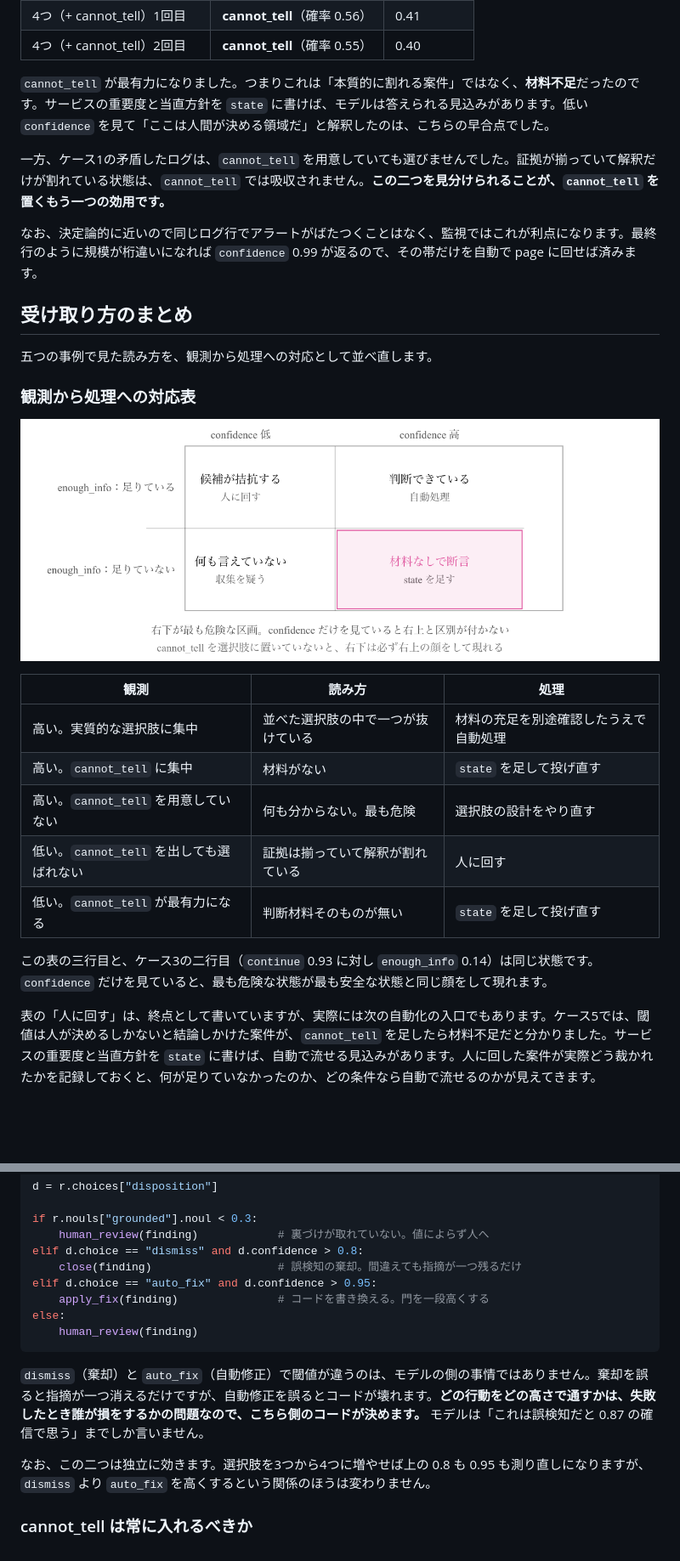
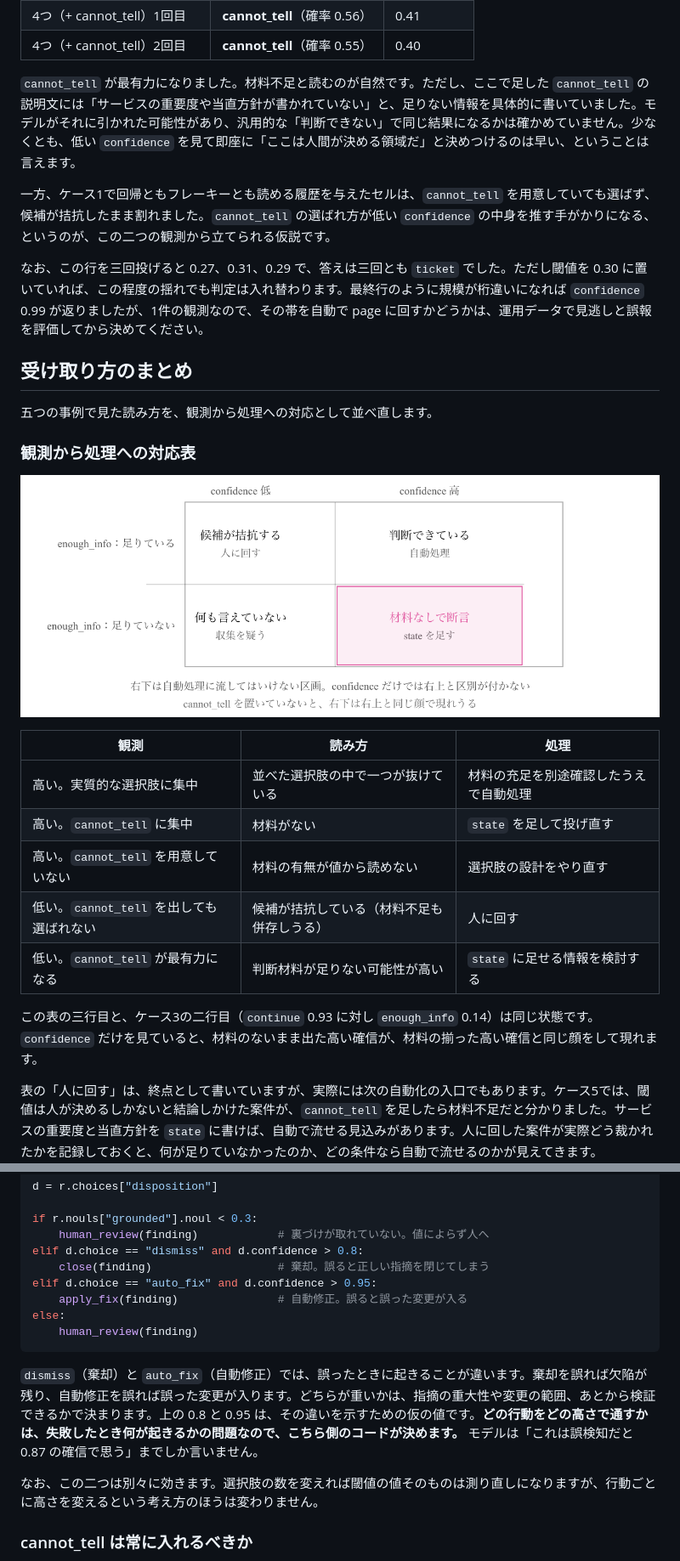
Before and after one commit to uehaj/zenn-articles, a Markdown page: articles/jev-confidence-dispatch.md, 2 parts joined by grey strips. Shown at 85% size. Rendered like a GitHub page; pictures changed too: images/jev-conf-summary-map.png; blank space fills up the shorter version.

````diff
--- a/articles/jev-confidence-dispatch.md
+++ b/articles/jev-confidence-dispatch.md
@@ -545,11 +551,11 @@ else:
 | 4つ（+ cannot_tell）1回目 | **cannot_tell**（確率 0.56） | 0.41 |
 | 4つ（+ cannot_tell）2回目 | **cannot_tell**（確率 0.55） | 0.40 |
 
-`cannot_tell` が最有力になりました。つまりこれは「本質的に割れる案件」ではなく、**材料不足**だったのです。サービスの重要度と当直方針を `state` に書けば、モデルは答えられる見込みがあります。低い `confidence` を見て「ここは人間が決める領域だ」と解釈したのは、こちらの早合点でした。
+`cannot_tell` が最有力になりました。材料不足と読むのが自然です。ただし、ここで足した `cannot_tell` の説明文には「サービスの重要度や当直方針が書かれていない」と、足りない情報を具体的に書いていました。モデルがそれに引かれた可能性があり、汎用的な「判断できない」で同じ結果になるかは確かめていません。少なくとも、低い `confidence` を見て即座に「ここは人間が決める領域だ」と決めつけるのは早い、ということは言えます。
 
-一方、ケース1の矛盾したログは、`cannot_tell` を用意していても選びませんでした。証拠が揃っていて解釈だけが割れている状態は、`cannot_tell` では吸収されません。**この二つを見分けられることが、`cannot_tell` を置くもう一つの効用です。**
+一方、ケース1で回帰ともフレーキーとも読める履歴を与えたセルは、`cannot_tell` を用意していても選ばず、候補が拮抗したまま割れました。`cannot_tell` の選ばれ方が低い `confidence` の中身を推す手がかりになる、というのが、この二つの観測から立てられる仮説です。
 
-なお、決定論的に近いので同じログ行でアラートがばたつくことはなく、監視ではこれが利点になります。最終行のように規模が桁違いになれば `confidence` 0.99 が返るので、その帯だけを自動で page に回せば済みます。
+なお、この行を三回投げると 0.27、0.31、0.29 で、答えは三回とも `ticket` でした。ただし閾値を 0.30 に置いていれば、この程度の揺れでも判定は入れ替わります。最終行のように規模が桁違いになれば `confidence` 0.99 が返りましたが、1件の観測なので、その帯を自動で page に回すかどうかは、運用データで見逃しと誤報を評価してから決めてください。
 
 ## 受け取り方のまとめ
 
@@ -563,11 +569,11 @@ else:
 |---|---|---|
 | 高い。実質的な選択肢に集中 | 並べた選択肢の中で一つが抜けている | 材料の充足を別途確認したうえで自動処理 |
 | 高い。`cannot_tell` に集中 | 材料がない | `state` を足して投げ直す |
-| 高い。`cannot_tell` を用意していない | 何も分からない。最も危険 | 選択肢の設計をやり直す |
-| 低い。`cannot_tell` を出しても選ばれない | 証拠は揃っていて解釈が割れている | 人に回す |
-| 低い。`cannot_tell` が最有力になる | 判断材料そのものが無い | `state` を足して投げ直す |
+| 高い。`cannot_tell` を用意していない | 材料の有無が値から読めない | 選択肢の設計をやり直す |
+| 低い。`cannot_tell` を出しても選ばれない | 候補が拮抗している（材料不足も併存しうる） | 人に回す |
+| 低い。`cannot_tell` が最有力になる | 判断材料が足りない可能性が高い | `state` に足せる情報を検討する |
 
-この表の三行目と、ケース3の二行目（`continue` 0.93 に対し `enough_info` 0.14）は同じ状態です。`confidence` だけを見ていると、最も危険な状態が最も安全な状態と同じ顔をして現れます。
+この表の三行目と、ケース3の二行目（`continue` 0.93 に対し `enough_info` 0.14）は同じ状態です。`confidence` だけを見ていると、材料のないまま出た高い確信が、材料の揃った高い確信と同じ顔をして現れます。
 
 表の「人に回す」は、終点として書いていますが、実際には次の自動化の入口でもあります。ケース5では、閾値は人が決めるしかないと結論しかけた案件が、`cannot_tell` を足したら材料不足だと分かりました。サービスの重要度と当直方針を `state` に書けば、自動で流せる見込みがあります。人に回した案件が実際どう裁かれたかを記録しておくと、何が足りていなかったのか、どの条件なら自動で流せるのかが見えてきます。
 
@@ -595,16 +601,16 @@ d = r.choices["disposition"]
 if r.nouls["grounded"].noul < 0.3:
     human_review(finding)            # 裏づけが取れていない。値によらず人へ
 elif d.choice == "dismiss" and d.confidence > 0.8:
-    close(finding)                   # 誤検知の棄却。間違えても指摘が一つ残るだけ
+    close(finding)                   # 棄却。誤ると正しい指摘を閉じてしまう
 elif d.choice == "auto_fix" and d.confidence > 0.95:
-    apply_fix(finding)               # コードを書き換える。門を一段高くする
+    apply_fix(finding)               # 自動修正。誤ると誤った変更が入る
 else:
     human_review(finding)
 ```
 
-`dismiss`（棄却）と `auto_fix`（自動修正）で閾値が違うのは、モデルの側の事情ではありません。棄却を誤ると指摘が一つ消えるだけですが、自動修正を誤るとコードが壊れます。**どの行動をどの高さで通すかは、失敗したとき誰が損をするかの問題なので、こちら側のコードが決めます。** モデルは「これは誤検知だと 0.87 の確信で思う」までしか言いません。
+`dismiss`（棄却）と `auto_fix`（自動修正）では、誤ったときに起きることが違います。棄却を誤れば欠陥が残り、自動修正を誤れば誤った変更が入ります。どちらが重いかは、指摘の重大性や変更の範囲、あとから検証できるかで決まります。上の 0.8 と 0.95 は、その違いを示すための仮の値です。**どの行動をどの高さで通すかは、失敗したとき何が起きるかの問題なので、こちら側のコードが決めます。** モデルは「これは誤検知だと 0.87 の確信で思う」までしか言いません。
 
-なお、この二つは独立に効きます。選択肢を3つから4つに増やせば上の 0.8 も 0.95 も測り直しになりますが、`dismiss` より `auto_fix` を高くするという関係のほうは変わりません。
+なお、この二つは別々に効きます。選択肢の数を変えれば閾値の値そのものは測り直しになりますが、行動ごとに高さを変えるという考え方のほうは変わりません。
 
 ### cannot_tell は常に入れるべきか
 
````
Also changed, not shown: other parts of articles/jev-confidence-dispatch.md (+51 -43 lines), images/jev-conf-low-two-types.png.
